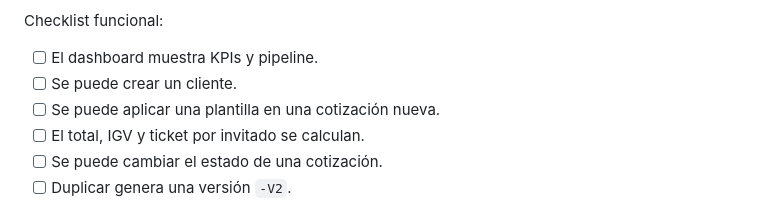
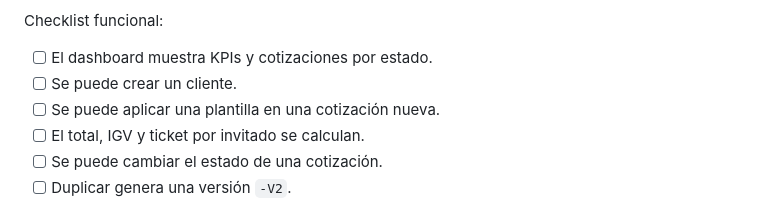
Before and after one commit to carlos-destroyer/Sistema_de_cotizaci-n_eventos, a Markdown page: INIT.md, the part around the change. Drawn GitHub-style.

```diff
--- a/INIT.md
+++ b/INIT.md
@@ -96,7 +96,7 @@ Resultados esperados en una base nueva:
 
 Checklist funcional:
 
-- [ ] El dashboard muestra KPIs y pipeline.
+- [ ] El dashboard muestra KPIs y cotizaciones por estado.
 - [ ] Se puede crear un cliente.
 - [ ] Se puede aplicar una plantilla en una cotización nueva.
 - [ ] El total, IGV y ticket por invitado se calculan.
```
Also changed, not shown: README.md (+3 -3 lines), docs/img/dashboard.jpg, 1 other file.
